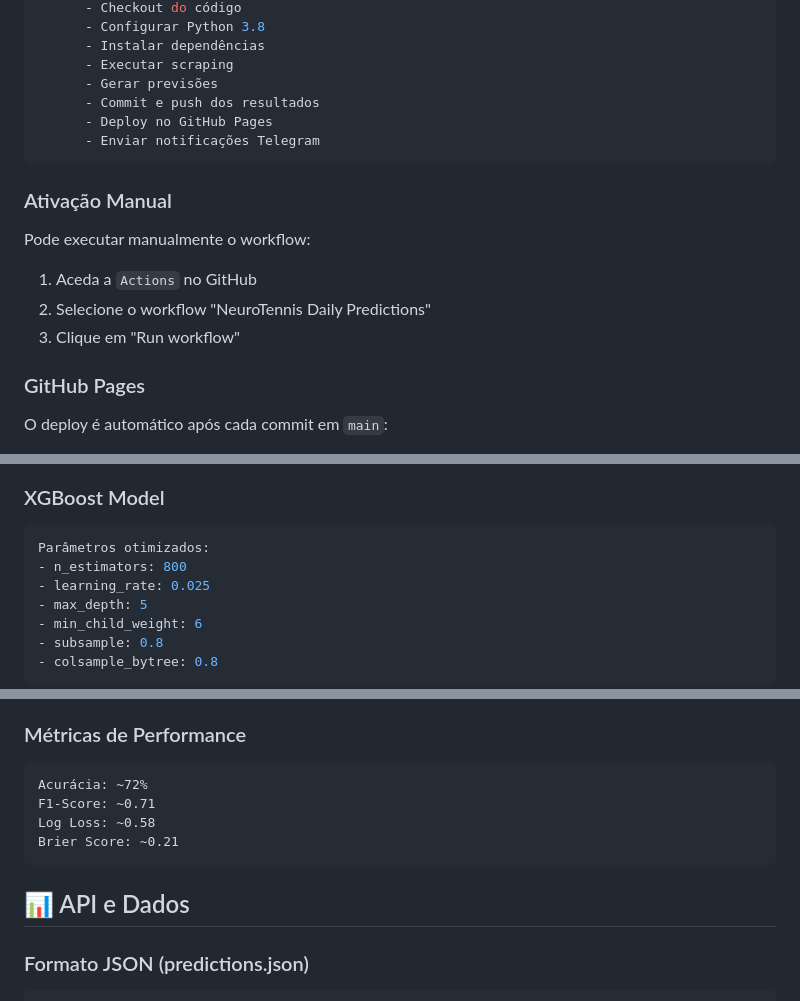
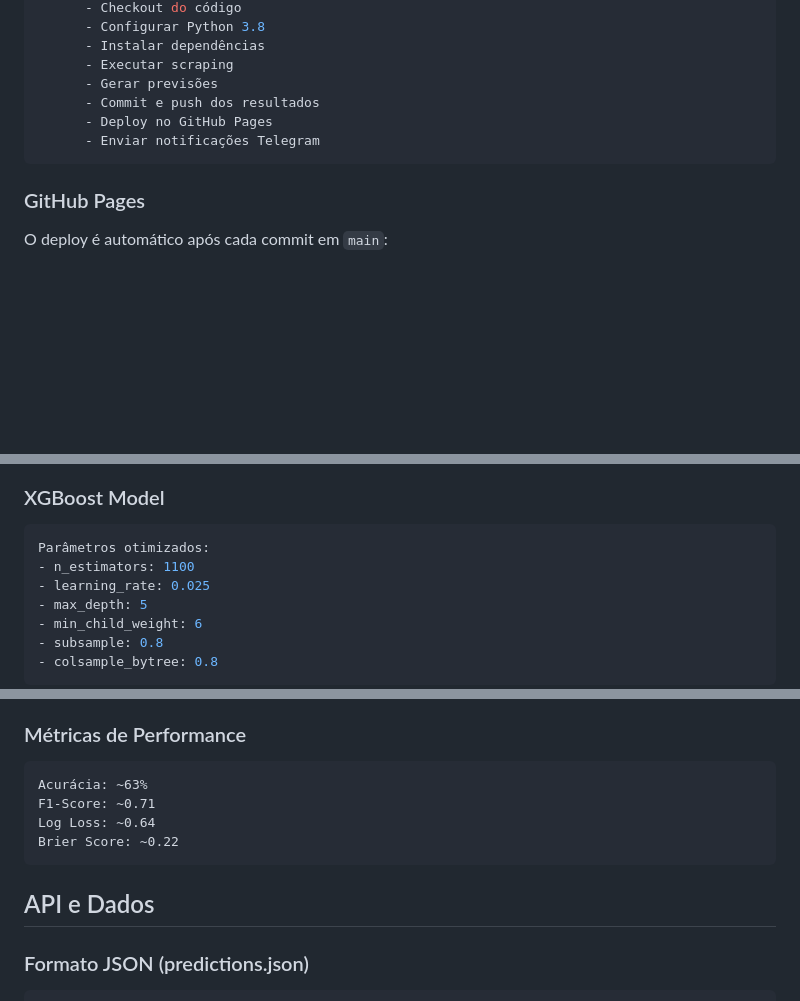
Before and after one commit to migueloliveira6/NeuroTennis, a Markdown page: README.md, 3 parts joined by grey strips. GitHub-like rendering; blank space fills up the shorter version.

````diff
--- a/README.md
+++ b/README.md
@@ -250,14 +250,6 @@ jobs:
       - Enviar notificações Telegram
 ```
 
-### Ativação Manual
-
-Pode executar manualmente o workflow:
-
-1. Aceda a `Actions` no GitHub
-2. Selecione o workflow "NeuroTennis Daily Predictions"
-3. Clique em "Run workflow"
-
 ### GitHub Pages
 
 O deploy é automático após cada commit em `main`:
@@ -319,7 +311,7 @@ Onde:
 
 ```python
 Parâmetros otimizados:
-- n_estimators: 800
+- n_estimators: 1100
 - learning_rate: 0.025
 - max_depth: 5
 - min_child_weight: 6
@@ -340,13 +332,13 @@ Parâmetros otimizados:
 ### Métricas de Performance
 
 ```
-Acurácia: ~72%
+Acurácia: ~63%
 F1-Score: ~0.71
-Log Loss: ~0.58
-Brier Score: ~0.21
+Log Loss: ~0.64
+Brier Score: ~0.22
 ```
 
-## 📊 API e Dados
+## API e Dados
 
 ### Formato JSON (predictions.json)
 
````
Also changed, not shown: other parts of README.md (+12 -12 lines).
